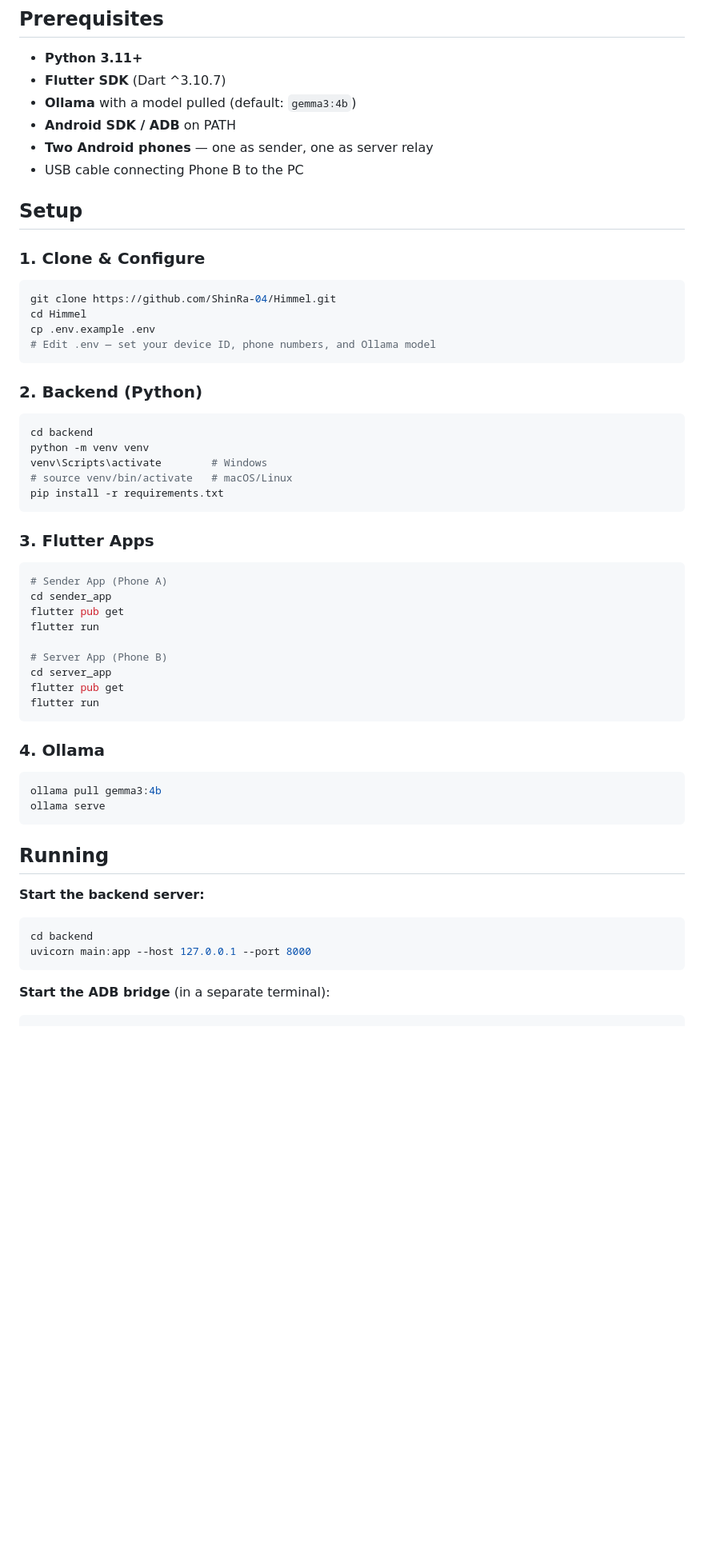
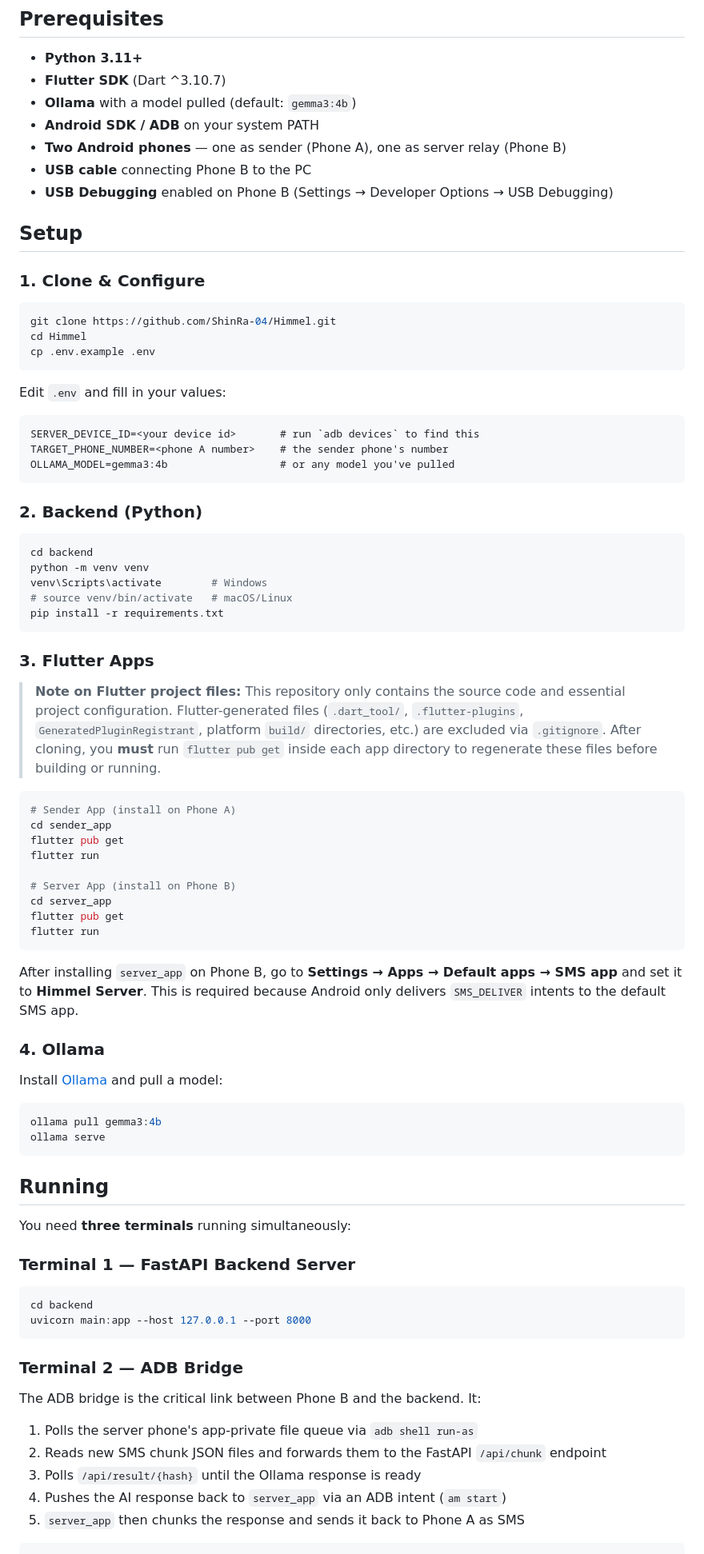
Before and after one commit to ShinRa-04/Himmel, a Markdown page: README.md, the part around one of its changes. Shown at 80% size. Drawn GitHub-style; blank space fills up the shorter version.

````diff
--- a/README.md
+++ b/README.md
@@ -33,9 +33,10 @@ T:<payload>
 - **Python 3.11+**
 - **Flutter SDK** (Dart ^3.10.7)
 - **Ollama** with a model pulled (default: `gemma3:4b`)
-- **Android SDK / ADB** on PATH
-- **Two Android phones** — one as sender, one as server relay
-- USB cable connecting Phone B to the PC
+- **Android SDK / ADB** on your system PATH
+- **Two Android phones** — one as sender (Phone A), one as server relay (Phone B)
+- **USB cable** connecting Phone B to the PC
+- **USB Debugging** enabled on Phone B (Settings → Developer Options → USB Debugging)
 
 ## Setup
 
@@ -45,7 +46,14 @@ T:<payload>
 git clone https://github.com/ShinRa-04/Himmel.git
 cd Himmel
 cp .env.example .env
-# Edit .env — set your device ID, phone numbers, and Ollama model
+```
+
+Edit `.env` and fill in your values:
+
+```dotenv
+SERVER_DEVICE_ID=<your device id>       # run `adb devices` to find this
+TARGET_PHONE_NUMBER=<phone A number>    # the sender phone's number
+OLLAMA_MODEL=gemma3:4b                  # or any model you've pulled
 ```
 
 ### 2. Backend (Python)
@@ -60,19 +68,25 @@ pip install -r requirements.txt
 
 ### 3. Flutter Apps
 
+> **Note on Flutter project files:** This repository only contains the source code and essential project configuration. Flutter-generated files (`.dart_tool/`, `.flutter-plugins`, `GeneratedPluginRegistrant`, platform `build/` directories, etc.) are excluded via `.gitignore`. After cloning, you **must** run `flutter pub get` inside each app directory to regenerate these files before building or running.
+
 ```bash
-# Sender App (Phone A)
+# Sender App (install on Phone A)
 cd sender_app
 flutter pub get
 flutter run
 
-# Server App (Phone B)
+# Server App (install on Phone B)
 cd server_app
 flutter pub get
 flutter run
 ```
 
+After installing `server_app` on Phone B, go to **Settings → Apps → Default apps → SMS app** and set it to **Himmel Server**. This is required because Android only delivers `SMS_DELIVER` intents to the default SMS app.
+
 ### 4. Ollama
+
+Install [Ollama](https://ollama.com) and pull a model:
 
 ```bash
 ollama pull gemma3:4b
@@ -81,14 +95,23 @@ ollama serve
 
 ## Running
 
-**Start the backend server:**
+You need **three terminals** running simultaneously:
+
+### Terminal 1 — FastAPI Backend Server
 
 ```bash
 cd backend
 uvicorn main:app --host 127.0.0.1 --port 8000
 ```
 
-**Start the ADB bridge** (in a separate terminal):
+### Terminal 2 — ADB Bridge
+
+The ADB bridge is the critical link between Phone B and the backend. It:
+1. Polls the server phone's app-private file queue via `adb shell run-as`
+2. Reads new SMS chunk JSON files and forwards them to the FastAPI `/api/chunk` endpoint
+3. Polls `/api/result/{hash}` until the Ollama response is ready
+4. Pushes the AI response back to `server_app` via an ADB intent (`am start`)
+5. `server_app` then chunks the response and sends it back to Phone A as SMS
 
 ```bash
 cd backend
````
Also changed, not shown: other parts of README.md (+81 -23 lines), sender_app/README.md (added, +16 -0 lines), server_app/README.md (added, +16 -0 lines).
